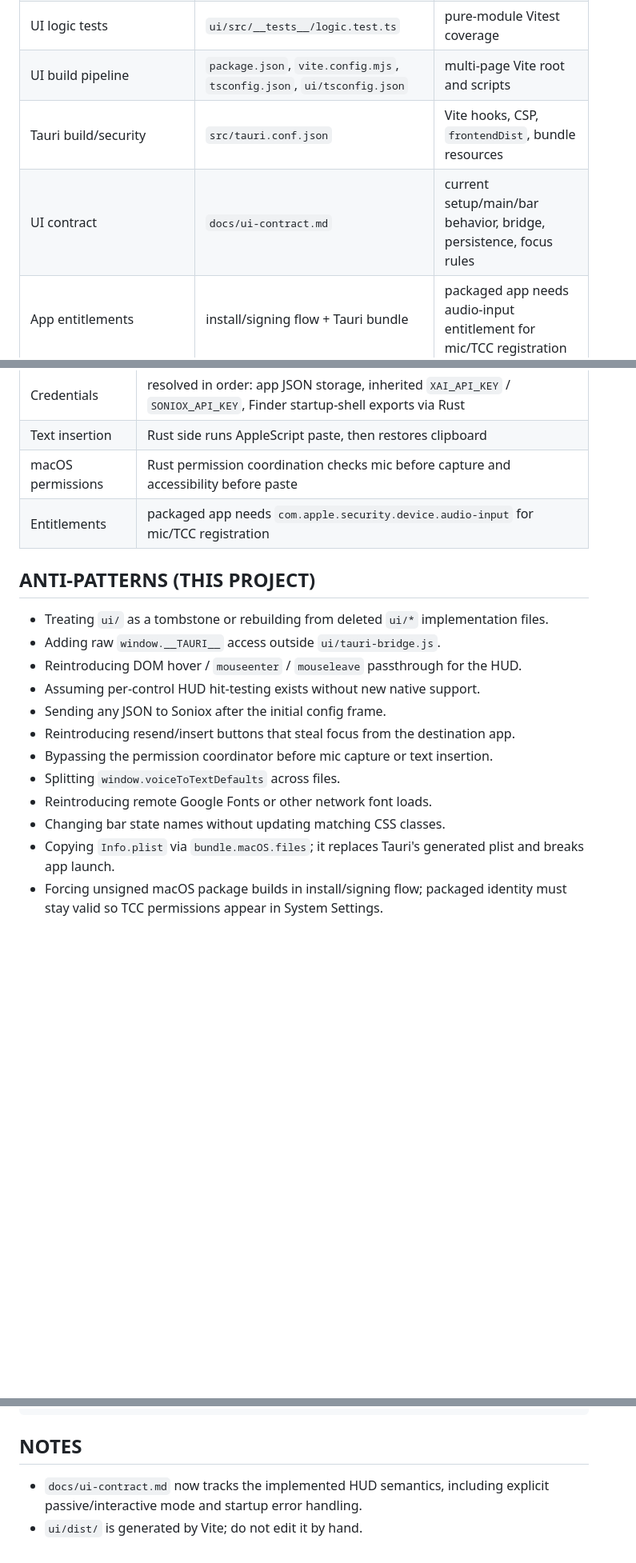
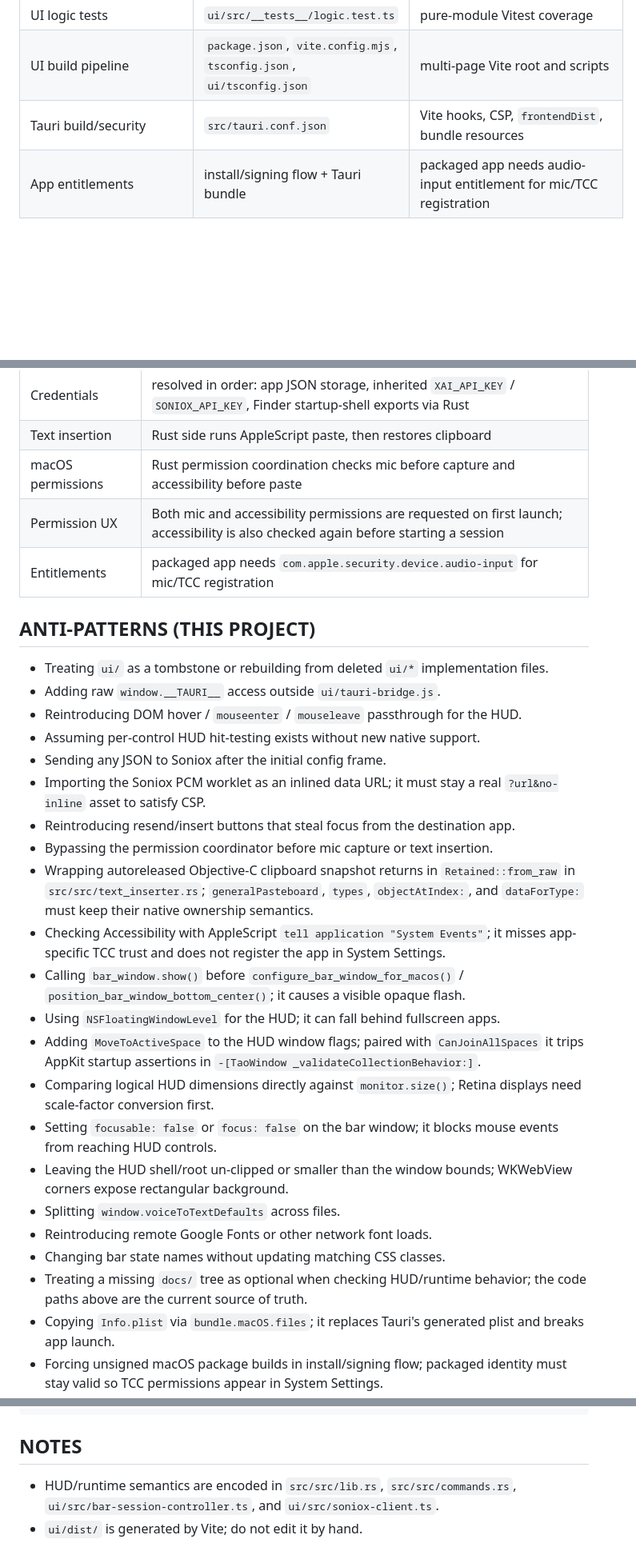
Before and after one commit to dtateks/stt, a Markdown page: AGENTS.md, 3 parts joined by grey strips. Shown at 80% size. Drawn GitHub-style; blank space fills up the shorter version.

````diff
--- a/AGENTS.md
+++ b/AGENTS.md
@@ -45,7 +51,6 @@ Voice to Text is a macOS Tauri v2 tray app with a Rust backend and a Vite/TypeSc
 | UI logic tests | `ui/src/__tests__/logic.test.ts` | pure-module Vitest coverage |
 | UI build pipeline | `package.json`, `vite.config.mjs`, `tsconfig.json`, `ui/tsconfig.json` | multi-page Vite root and scripts |
 | Tauri build/security | `src/tauri.conf.json` | Vite hooks, CSP, `frontendDist`, bundle resources |
-| UI contract | `docs/ui-contract.md` | current setup/main/bar behavior, bridge, persistence, focus rules |
 | App entitlements | install/signing flow + Tauri bundle | packaged app needs audio-input entitlement for mic/TCC registration |
 
 ## CONVENTIONS
@@ -64,6 +77,7 @@ Voice to Text is a macOS Tauri v2 tray app with a Rust backend and a Vite/TypeSc
 | Credentials | resolved in order: app JSON storage, inherited `XAI_API_KEY` / `SONIOX_API_KEY`, Finder startup-shell exports via Rust |
 | Text insertion | Rust side runs AppleScript paste, then restores clipboard |
 | macOS permissions | Rust permission coordination checks mic before capture and accessibility before paste |
+| Permission UX | Both mic and accessibility permissions are requested on first launch; accessibility is also checked again before starting a session |
 | Entitlements | packaged app needs `com.apple.security.device.audio-input` for mic/TCC registration |
 
 ## ANTI-PATTERNS (THIS PROJECT)
@@ -72,11 +86,21 @@ Voice to Text is a macOS Tauri v2 tray app with a Rust backend and a Vite/TypeSc
 - Reintroducing DOM hover / `mouseenter` / `mouseleave` passthrough for the HUD.
 - Assuming per-control HUD hit-testing exists without new native support.
 - Sending any JSON to Soniox after the initial config frame.
+- Importing the Soniox PCM worklet as an inlined data URL; it must stay a real `?url&no-inline` asset to satisfy CSP.
 - Reintroducing resend/insert buttons that steal focus from the destination app.
 - Bypassing the permission coordinator before mic capture or text insertion.
+- Wrapping autoreleased Objective-C clipboard snapshot returns in `Retained::from_raw` in `src/src/text_inserter.rs`; `generalPasteboard`, `types`, `objectAtIndex:`, and `dataForType:` must keep their native ownership semantics.
+- Checking Accessibility with AppleScript `tell application "System Events"`; it misses app-specific TCC trust and does not register the app in System Settings.
+- Calling `bar_window.show()` before `configure_bar_window_for_macos()` / `position_bar_window_bottom_center()`; it causes a visible opaque flash.
+- Using `NSFloatingWindowLevel` for the HUD; it can fall behind fullscreen apps.
+- Adding `MoveToActiveSpace` to the HUD window flags; paired with `CanJoinAllSpaces` it trips AppKit startup assertions in `-[TaoWindow _validateCollectionBehavior:]`.
+- Comparing logical HUD dimensions directly against `monitor.size()`; Retina displays need scale-factor conversion first.
+- Setting `focusable: false` or `focus: false` on the bar window; it blocks mouse events from reaching HUD controls.
+- Leaving the HUD shell/root un-clipped or smaller than the window bounds; WKWebView corners expose rectangular background.
 - Splitting `window.voiceToTextDefaults` across files.
 - Reintroducing remote Google Fonts or other network font loads.
 - Changing bar state names without updating matching CSS classes.
+- Treating a missing `docs/` tree as optional when checking HUD/runtime behavior; the code paths above are the current source of truth.
 - Copying `Info.plist` via `bundle.macOS.files`; it replaces Tauri's generated plist and breaks app launch.
 - Forcing unsigned macOS package builds in install/signing flow; packaged identity must stay valid so TCC permissions appear in System Settings.
 - Skipping `com.apple.security.device.audio-input` on the packaged app; mic/TCC registration fails without it.
@@ -94,5 +118,5 @@ TAURI_APP_PATH=src cargo tauri build
 ```
 
 ## NOTES
-- `docs/ui-contract.md` now tracks the implemented HUD semantics, including explicit passive/interactive mode and startup error handling.
+- HUD/runtime semantics are encoded in `src/src/lib.rs`, `src/src/commands.rs`, `ui/src/bar-session-controller.ts`, and `ui/src/soniox-client.ts`.
 - `ui/dist/` is generated by Vite; do not edit it by hand.
````
Also changed, not shown: other parts of AGENTS.md (+21 -7 lines), artifacts/libs/tauri-v2-hud-transparent_09.12_27-03-2026.md (+148 -147 lines).
